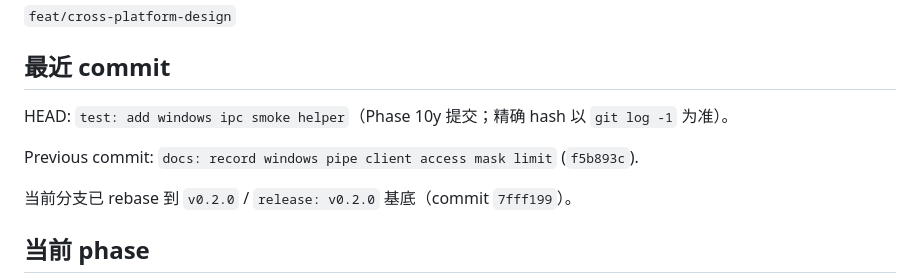
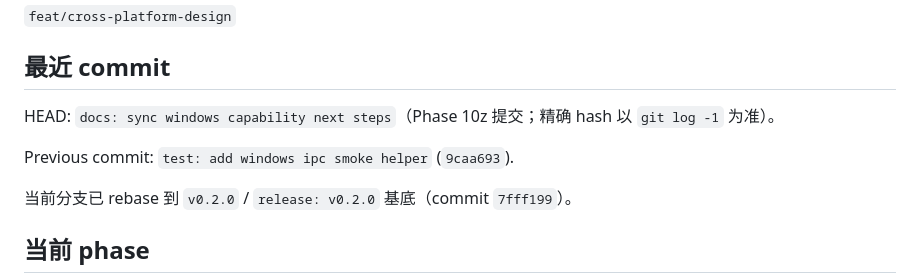
Before and after one commit to hza2002/shuohua, a Markdown page: docs/cross-platform/handoff.md, the part around the change. GitHub-like rendering.

Commit message:
docs: sync windows capability handoff

```diff
--- a/docs/cross-platform/handoff.md
+++ b/docs/cross-platform/handoff.md
@@ -6,9 +6,9 @@
 
 ## 最近 commit
 
-HEAD: `test: add windows ipc smoke helper`（Phase 10y 提交；精确 hash 以 `git log -1` 为准）。
+HEAD: `docs: sync windows capability next steps`（Phase 10z 提交；精确 hash 以 `git log -1` 为准）。
 
-Previous commit: `docs: record windows pipe client access mask limit` (`f5b893c`).
+Previous commit: `test: add windows ipc smoke helper` (`9caa693`).
 
 当前分支已 rebase 到 `v0.2.0` / `release: v0.2.0` 基底（commit `7fff199`）。
 
```
